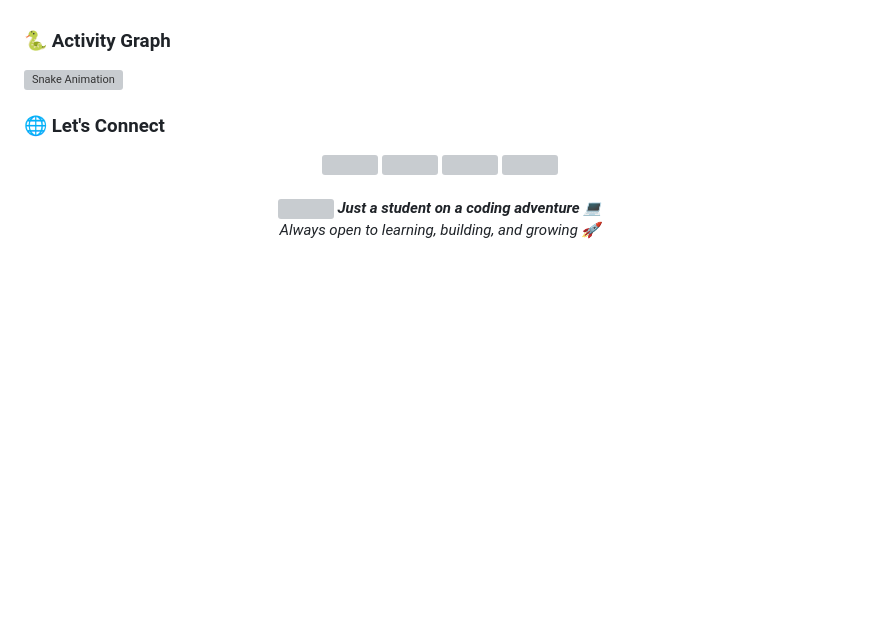
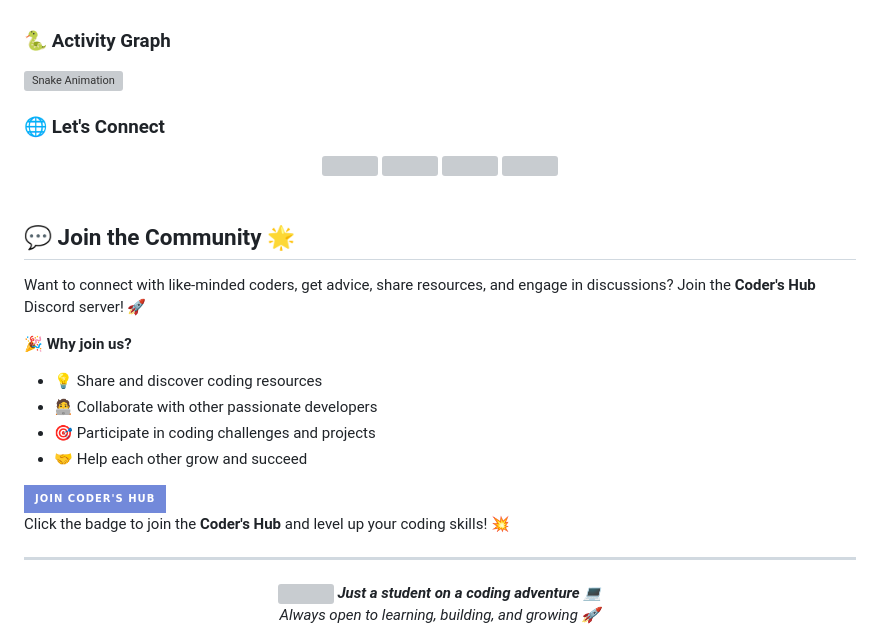
Before and after one commit to pranjalkhare2004/pranjalkhare2004, a Markdown page: README.md, the part around the change. GitHub-like rendering; badges without logos; blank space fills up the shorter version; grey boxes are pictures that could not be loaded.

Commit message:
Update README.md
added discord server link

```diff
--- a/README.md
+++ b/README.md
@@ -145,7 +145,20 @@ const pranjal = {
 
 <br>
 
+## 💬 **Join the Community** 🌟
 
+Want to connect with like-minded coders, get advice, share resources, and engage in discussions? Join the **Coder's Hub** Discord server! 🚀
+
+🎉 **Why join us?**
+- 💡 Share and discover coding resources
+- 🧑‍💻 Collaborate with other passionate developers
+- 🎯 Participate in coding challenges and projects
+- 🤝 Help each other grow and succeed
+
+[![Discord](https://img.shields.io/badge/Join%20Coder's%20Hub-7289DA?style=for-the-badge&logo=discord&logoColor=white)](https://discord.gg/Nuqh6NE2)
+Click the badge to join the **Coder's Hub** and level up your coding skills! 💥
+
+---
 
 <div align="center">
   <img src="https://media.giphy.com/media/LnQjpWaON8nhr21vNW/giphy.gif" width="60"/>
```
